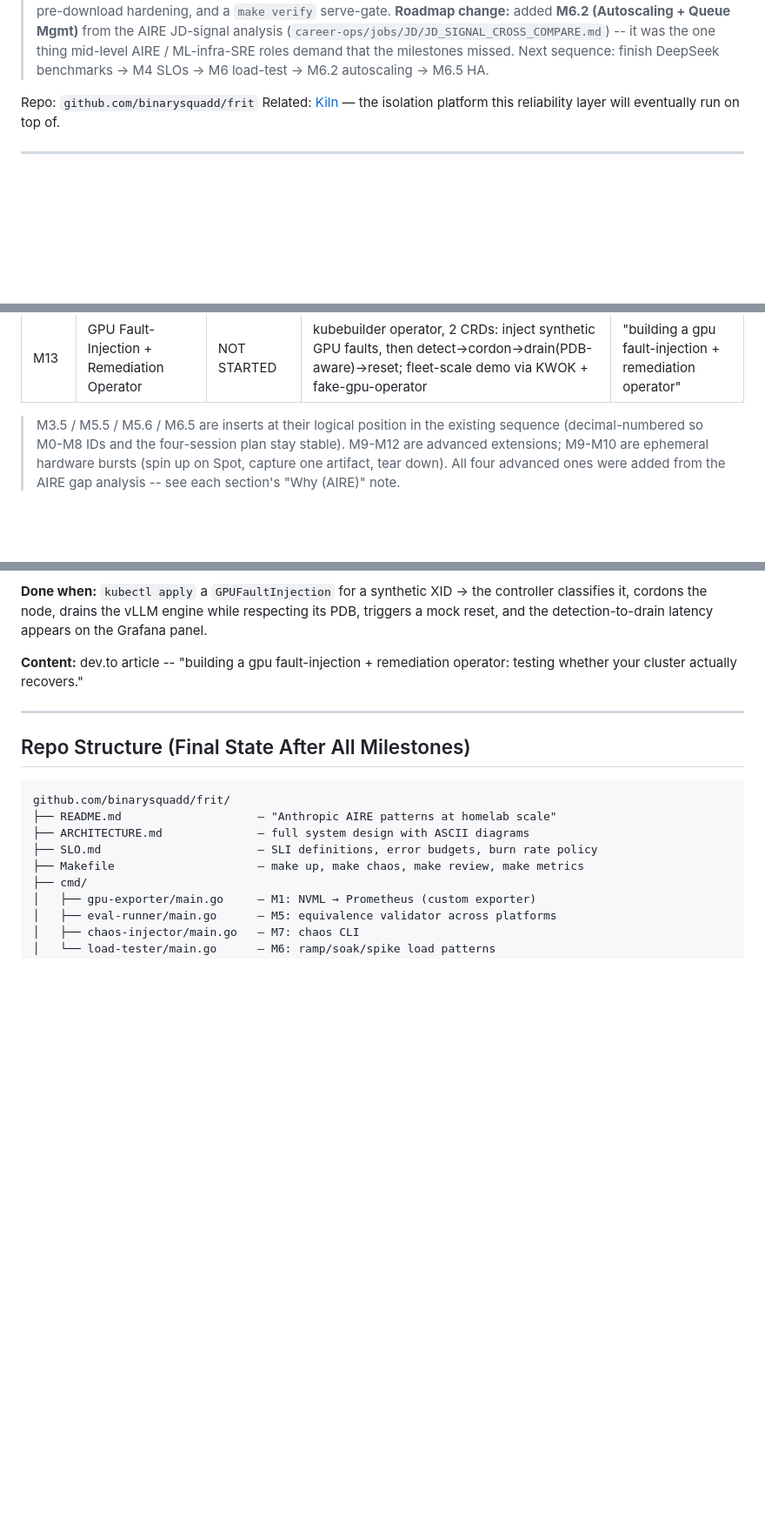
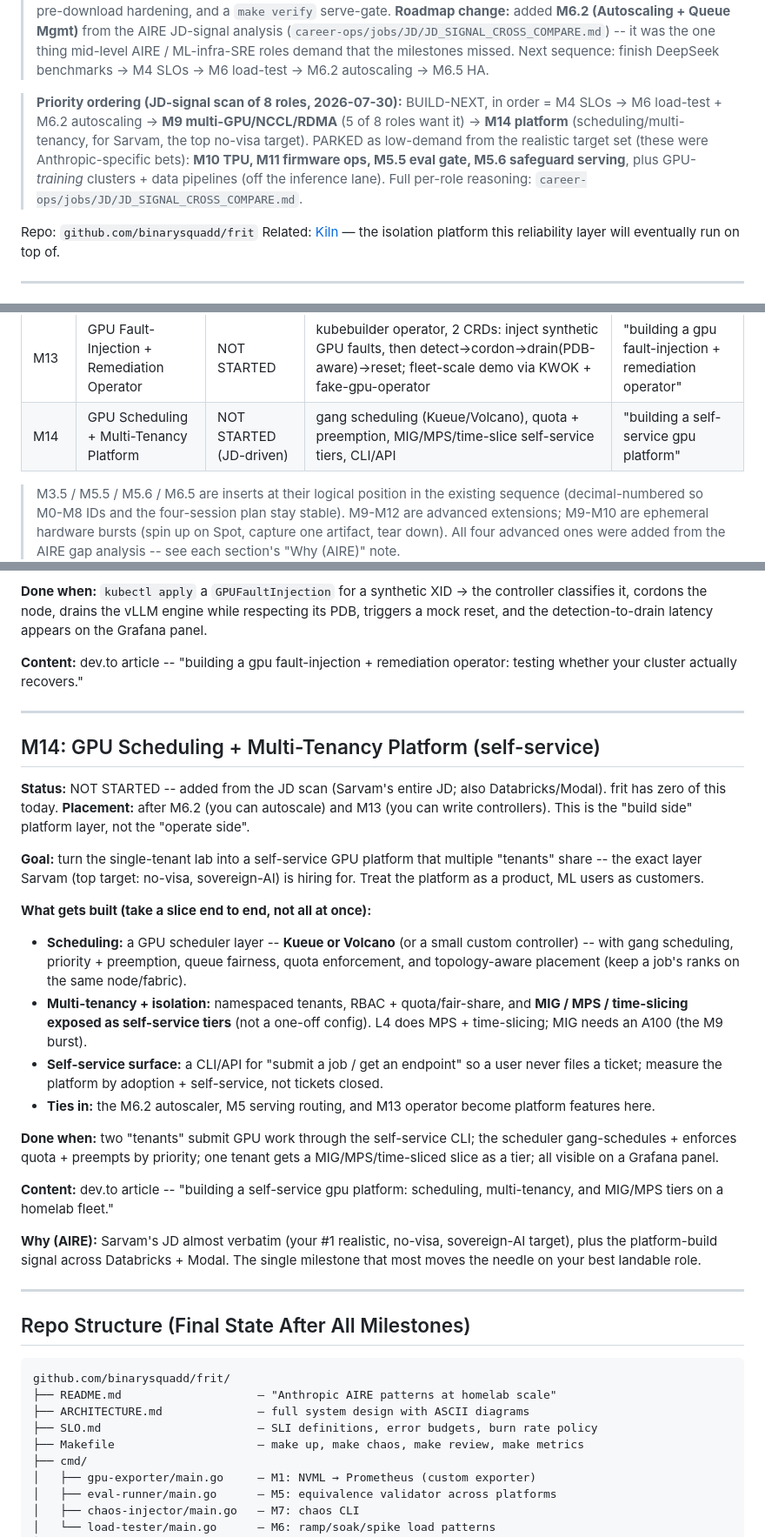
Before and after one commit to 75asu/frit, a Markdown page: docs/MILESTONES.md, 3 parts joined by grey strips. Shown at 87% size. Drawn GitHub-style; blank space fills up the shorter version.

Commit message:
docs: add M14 platform milestone + JD-signal priority ordering

````diff
--- a/docs/MILESTONES.md
+++ b/docs/MILESTONES.md
@@ -25,6 +25,8 @@ GPU observability, inference SLOs, chaos engineering, load testing, postmortems,
 > **Status note (2026-06-09):** M0 done, M2 core done (DCGM->Prometheus->Grafana dashboard 12239 live), **M3 done** -- vLLM (Qwen3-4B) + LiteLLM + Open WebUI serving on the T4, a ServiceMonitor scraping the engine, and a GitOps-delivered Grafana dashboard ("vLLM Token Path -- SLO & TTFT") showing TTFT p50/p90/p99, the SLI (% under 500ms), error budget, throughput and saturation. Added `make sync` (one-command laptop->GitHub->Gitea->Flux delivery) and hardened the engine liveness probe (chart default had no `timeoutSeconds`, so k8s's 1s default was killing the engine under load). **Known issues (backlog):** the production-stack router doesn't re-register the engine after a restart; the T4 saturates under burst load (now degrades gracefully -- engine stays up -- instead of being killed). Moved off Lightning.ai entirely; the lab runs on the GCP T4. The four-session plan below is the original Lightning.ai-era sequence, kept for historical context only -- the Milestone Overview table above is the live source of truth.
 
 > **Status note (2026-07-30):** Since the note above: built a cluster-native **guidellm** load-test harness + a multi-model **serving matrix** (qwen-0.5B/3-4B, mistral-7B 4-precision, deepseek-R1-distill-7B 4-precision) on a multi-node **T4+L4** cluster (the T4 head_dim-128 wall drove the L4 move), a frit-native benchmark site, model-warm pre-download hardening, and a `make verify` serve-gate. **Roadmap change:** added **M6.2 (Autoscaling + Queue Mgmt)** from the AIRE JD-signal analysis (`career-ops/jobs/JD/JD_SIGNAL_CROSS_COMPARE.md`) -- it was the one thing mid-level AIRE / ML-infra-SRE roles demand that the milestones missed. Next sequence: finish DeepSeek benchmarks -> M4 SLOs -> M6 load-test -> M6.2 autoscaling -> M6.5 HA.
+
+> **Priority ordering (JD-signal scan of 8 roles, 2026-07-30):** BUILD-NEXT, in order = M4 SLOs -> M6 load-test + M6.2 autoscaling -> **M9 multi-GPU/NCCL/RDMA** (5 of 8 roles want it) -> **M14 platform** (scheduling/multi-tenancy, for Sarvam, the top no-visa target). PARKED as low-demand from the realistic target set (these were Anthropic-specific bets): **M10 TPU, M11 firmware ops, M5.5 eval gate, M5.6 safeguard serving**, plus GPU-*training* clusters + data pipelines (off the inference lane). Full per-role reasoning: `career-ops/jobs/JD/JD_SIGNAL_CROSS_COMPARE.md`.
 
 Repo: `github.com/binarysquadd/frit`
 Related: [Kiln](https://github.com/binarysquadd/kiln) — the isolation platform this reliability layer will eventually run on top of.
@@ -90,6 +92,7 @@ Related: [Kiln](https://github.com/binarysquadd/kiln) — the isolation platform
 | M11 | Firmware & Driver Compatibility Ops | NOT STARTED | driver/firmware matrix, staged rollout + rollback | "firmware ops for sres" |
 | M12 | Cost & Capacity Model | NOT STARTED | per-token cost meter, fleet TCO model | "what does a million tokens cost" |
 | M13 | GPU Fault-Injection + Remediation Operator | NOT STARTED | kubebuilder operator, 2 CRDs: inject synthetic GPU faults, then detect→cordon→drain(PDB-aware)→reset; fleet-scale demo via KWOK + fake-gpu-operator | "building a gpu fault-injection + remediation operator" |
+| M14 | GPU Scheduling + Multi-Tenancy Platform | NOT STARTED (JD-driven) | gang scheduling (Kueue/Volcano), quota + preemption, MIG/MPS/time-slice self-service tiers, CLI/API | "building a self-service gpu platform" |
 
 > M3.5 / M5.5 / M5.6 / M6.5 are inserts at their logical position in the existing sequence (decimal-numbered so M0-M8 IDs and the four-session plan stay stable). M9-M12 are advanced extensions; M9-M10 are ephemeral hardware bursts (spin up on Spot, capture one artifact, tear down). All four advanced ones were added from the AIRE gap analysis -- see each section's "Why (AIRE)" note.
 
@@ -535,6 +538,27 @@ Open WebUI / Aider (CLI)
 
 ---
 
+## M14: GPU Scheduling + Multi-Tenancy Platform (self-service)
+
+**Status:** NOT STARTED -- added from the JD scan (Sarvam's entire JD; also Databricks/Modal). frit has zero of this today.
+**Placement:** after M6.2 (you can autoscale) and M13 (you can write controllers). This is the "build side" platform layer, not the "operate side".
+
+**Goal:** turn the single-tenant lab into a self-service GPU platform that multiple "tenants" share -- the exact layer Sarvam (top target: no-visa, sovereign-AI) is hiring for. Treat the platform as a product, ML users as customers.
+
+**What gets built (take a slice end to end, not all at once):**
+- **Scheduling:** a GPU scheduler layer -- **Kueue or Volcano** (or a small custom controller) -- with gang scheduling, priority + preemption, queue fairness, quota enforcement, and topology-aware placement (keep a job's ranks on the same node/fabric).
+- **Multi-tenancy + isolation:** namespaced tenants, RBAC + quota/fair-share, and **MIG / MPS / time-slicing exposed as self-service tiers** (not a one-off config). L4 does MPS + time-slicing; MIG needs an A100 (the M9 burst).
+- **Self-service surface:** a CLI/API for "submit a job / get an endpoint" so a user never files a ticket; measure the platform by adoption + self-service, not tickets closed.
+- **Ties in:** the M6.2 autoscaler, M5 serving routing, and M13 operator become platform features here.
+
+**Done when:** two "tenants" submit GPU work through the self-service CLI; the scheduler gang-schedules + enforces quota + preempts by priority; one tenant gets a MIG/MPS/time-sliced slice as a tier; all visible on a Grafana panel.
+
+**Content:** dev.to article -- "building a self-service gpu platform: scheduling, multi-tenancy, and MIG/MPS tiers on a homelab fleet."
+
+**Why (AIRE):** Sarvam's JD almost verbatim (your #1 realistic, no-visa, sovereign-AI target), plus the platform-build signal across Databricks + Modal. The single milestone that most moves the needle on your best landable role.
+
+---
+
 ## Repo Structure (Final State After All Milestones)
 
 ```
````
